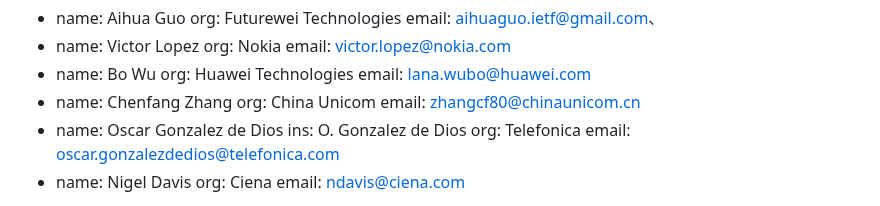
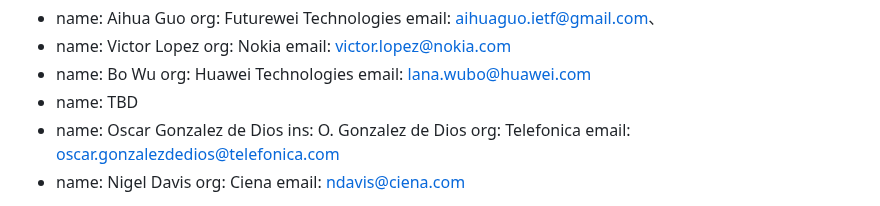
Before and after one commit to ietf-ivy-wg/network-inventory-yang, a Markdown page: draft-ietf-ivy-network-inventory-yang.md, the part around the change. GitHub-like rendering.

Commit message:
Fixed contributors list

```diff
--- a/draft-ietf-ivy-network-inventory-yang.md
+++ b/draft-ietf-ivy-network-inventory-yang.md
@@ -65,9 +65,7 @@ contributor:
     org: Huawei Technologies
     email: lana.wubo@huawei.com
   -
-    name: Chenfang Zhang
-    org: China Unicom
-    email: zhangcf80@chinaunicom.cn
+    name: TBD
   -
     name: Oscar Gonzalez de Dios
     ins: O. Gonzalez de Dios
```
